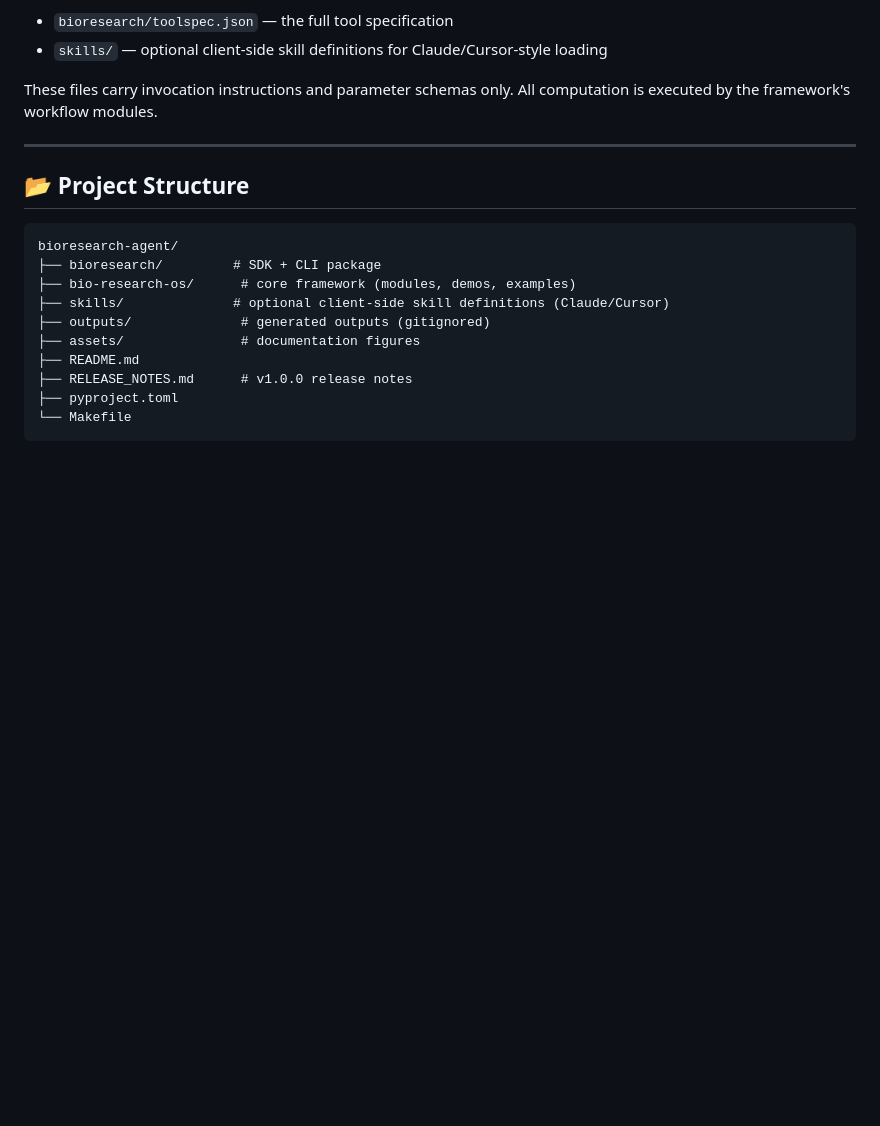
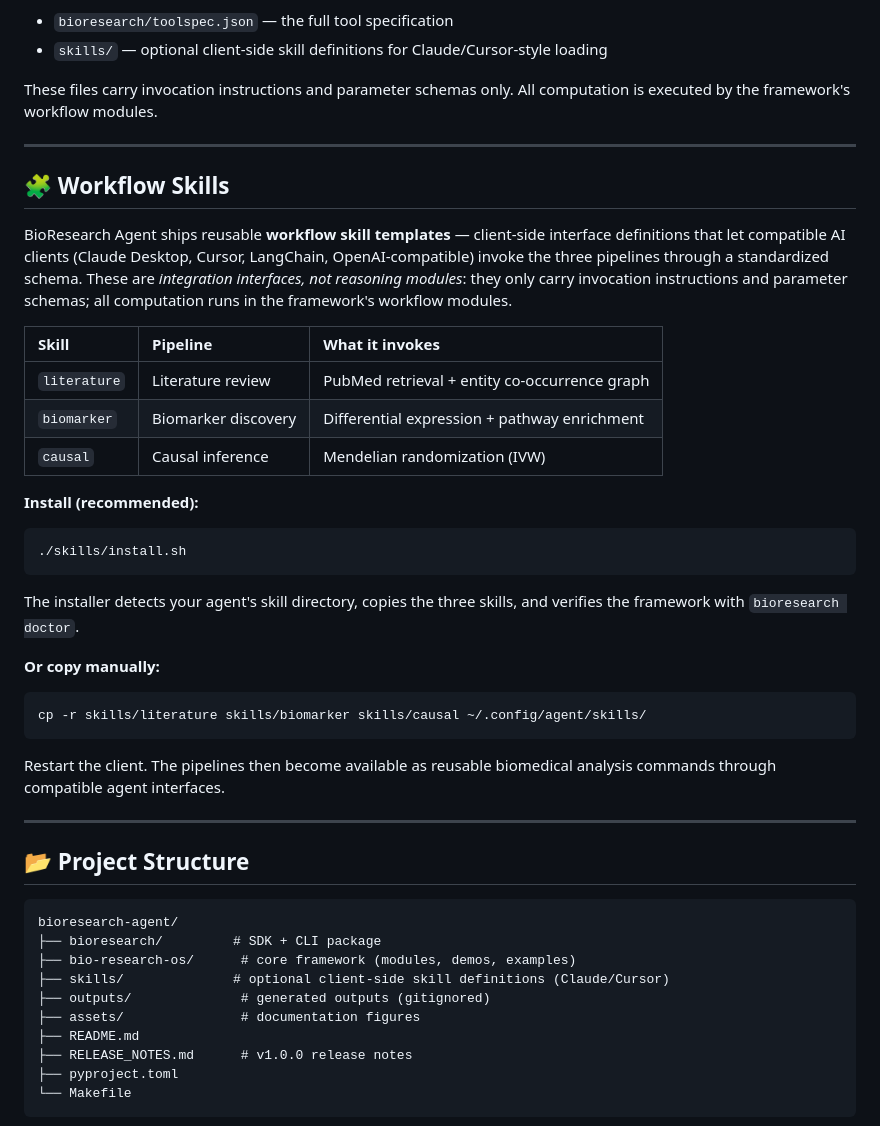
Before and after one commit to Alim430/bioresearch-agent, a Markdown page: README.md, the part around the change. GitHub-like rendering; blank space fills up the shorter version.

Commit message:
docs(readme): add dedicated Workflow Skills section clarifying skills as interface layer

````diff
--- a/README.md
+++ b/README.md
@@ -255,6 +255,30 @@ These files carry invocation instructions and parameter schemas only. All comput
 
 ---
 
+## 🧩 Workflow Skills
+
+BioResearch Agent ships reusable **workflow skill templates** — client-side interface definitions that let compatible AI clients (Claude Desktop, Cursor, LangChain, OpenAI-compatible) invoke the three pipelines through a standardized schema. These are *integration interfaces, not reasoning modules*: they only carry invocation instructions and parameter schemas; all computation runs in the framework's workflow modules.
+
+| Skill | Pipeline | What it invokes |
+|:---|:---|:---|
+| `literature` | Literature review | PubMed retrieval + entity co-occurrence graph |
+| `biomarker` | Biomarker discovery | Differential expression + pathway enrichment |
+| `causal` | Causal inference | Mendelian randomization (IVW) |
+
+**Install (recommended):**
+```bash
+./skills/install.sh
+```
+The installer detects your agent's skill directory, copies the three skills, and verifies the framework with `bioresearch doctor`.
+
+**Or copy manually:**
+```bash
+cp -r skills/literature skills/biomarker skills/causal ~/.config/agent/skills/
+```
+Restart the client. The pipelines then become available as reusable biomedical analysis commands through compatible agent interfaces.
+
+---
+
 ## 📂 Project Structure
 
 ```
````
